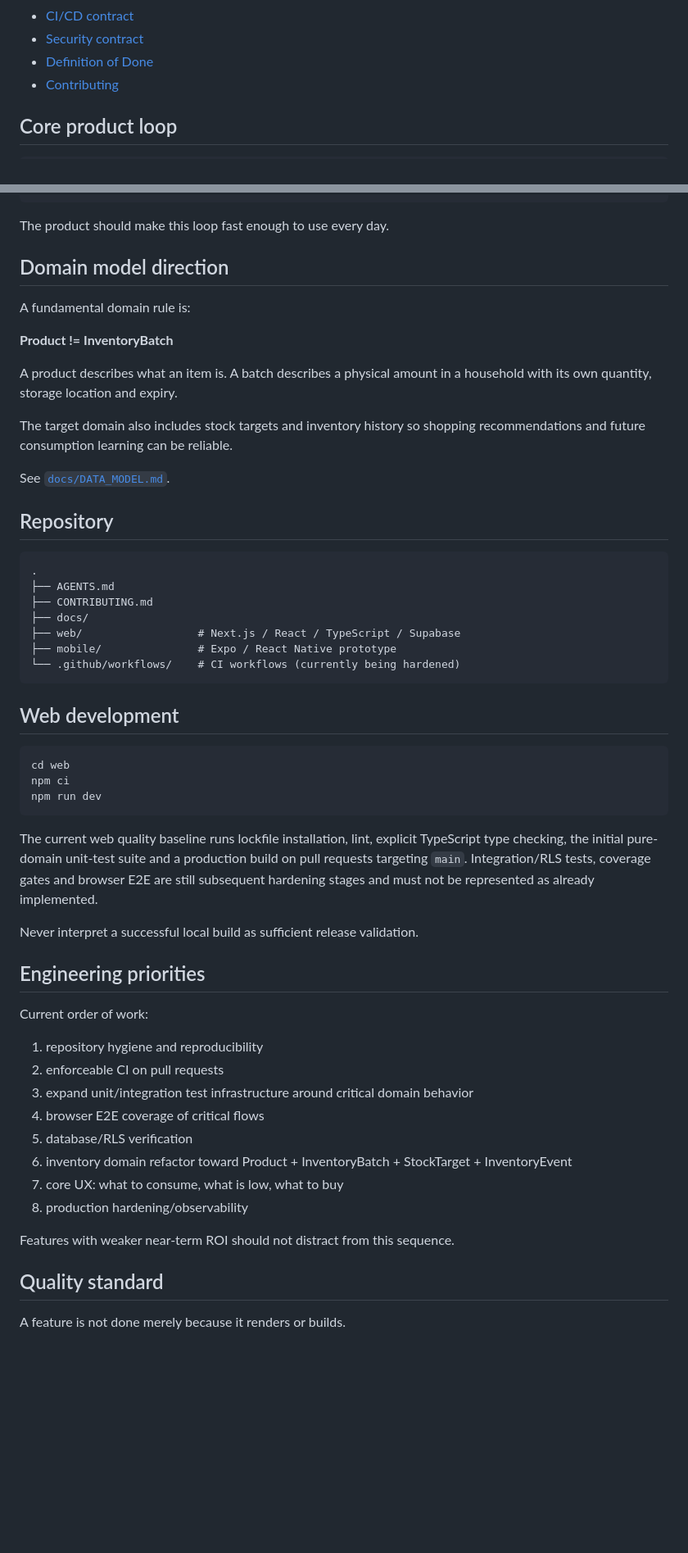
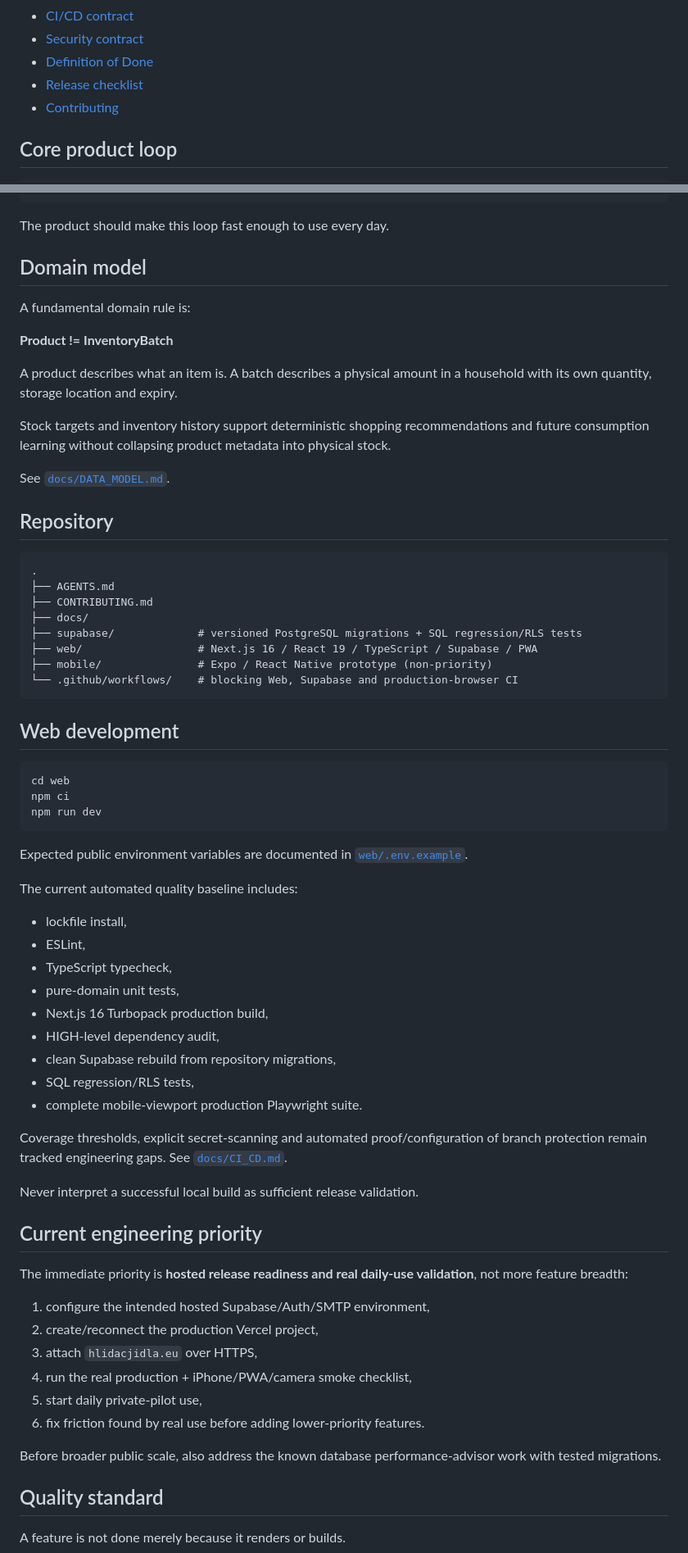
Before and after one commit to KadlecekTomas/FridgeCheck, a Markdown page: README.md, 2 parts joined by grey strips. Shown at 82% size. Rendered like a GitHub page; blank space fills up the shorter version.

Commit message:
docs(release): update repository status to release-ready codebase

````diff
--- a/README.md
+++ b/README.md
@@ -31,6 +46,7 @@ Then read the relevant documents in [`docs/`](./docs/README.md):
 - [CI/CD contract](./docs/CI_CD.md)
 - [Security contract](./docs/SECURITY.md)
 - [Definition of Done](./docs/DEFINITION_OF_DONE.md)
+- [Release checklist](./docs/RELEASE_CHECKLIST.md)
 - [Contributing](./CONTRIBUTING.md)
 
 ## Core product loop
@@ -51,7 +67,7 @@ shopping list
 
 The product should make this loop fast enough to use every day.
 
-## Domain model direction
+## Domain model
 
 A fundamental domain rule is:
 
@@ -59,7 +75,7 @@ A fundamental domain rule is:
 
 A product describes what an item is. A batch describes a physical amount in a household with its own quantity, storage location and expiry.
 
-The target domain also includes stock targets and inventory history so shopping recommendations and future consumption learning can be reliable.
+Stock targets and inventory history support deterministic shopping recommendations and future consumption learning without collapsing product metadata into physical stock.
 
 See [`docs/DATA_MODEL.md`](./docs/DATA_MODEL.md).
 
@@ -70,9 +86,10 @@ See [`docs/DATA_MODEL.md`](./docs/DATA_MODEL.md).
 ├── AGENTS.md
 ├── CONTRIBUTING.md
 ├── docs/
-├── web/                  # Next.js / React / TypeScript / Supabase
-├── mobile/               # Expo / React Native prototype
-└── .github/workflows/    # CI workflows (currently being hardened)
+├── supabase/             # versioned PostgreSQL migrations + SQL regression/RLS tests
+├── web/                  # Next.js 16 / React 19 / TypeScript / Supabase / PWA
+├── mobile/               # Expo / React Native prototype (non-priority)
+└── .github/workflows/    # blocking Web, Supabase and production-browser CI
 ```
 
 ## Web development
@@ -83,24 +100,36 @@ npm ci
 npm run dev
 ```
 
-The current web quality baseline runs lockfile installation, lint, explicit TypeScript type checking, the initial pure-domain unit-test suite and a production build on pull requests targeting `main`. Integration/RLS tests, coverage gates and browser E2E are still subsequent hardening stages and must not be represented as already implemented.
+Expected public environment variables are documented in [`web/.env.example`](./web/.env.example).
+
+The current automated quality baseline includes:
+
+- lockfile install,
+- ESLint,
+- TypeScript typecheck,
+- pure-domain unit tests,
+- Next.js 16 Turbopack production build,
+- HIGH-level dependency audit,
+- clean Supabase rebuild from repository migrations,
+- SQL regression/RLS tests,
+- complete mobile-viewport production Playwright suite.
+
+Coverage thresholds, explicit secret-scanning and automated proof/configuration of branch protection remain tracked engineering gaps. See [`docs/CI_CD.md`](./docs/CI_CD.md).
 
 Never interpret a successful local build as sufficient release validation.
 
-## Engineering priorities
+## Current engineering priority
 
-Current order of work:
+The immediate priority is **hosted release readiness and real daily-use validation**, not more feature breadth:
 
-1. repository hygiene and reproducibility
-2. enforceable CI on pull requests
-3. expand unit/integration test infrastructure around critical domain behavior
-4. browser E2E coverage of critical flows
-5. database/RLS verification
-6. inventory domain refactor toward Product + InventoryBatch + StockTarget + InventoryEvent
-7. core UX: what to consume, what is low, what to buy
-8. production hardening/observability
+1. configure the intended hosted Supabase/Auth/SMTP environment,
+2. create/reconnect the production Vercel project,
+3. attach `hlidacjidla.eu` over HTTPS,
+4. run the real production + iPhone/PWA/camera smoke checklist,
+5. start daily private-pilot use,
+6. fix friction found by real use before adding lower-priority features.
 
-Features with weaker near-term ROI should not distract from this sequence.
+Before broader public scale, also address the known database performance-advisor work with tested migrations.
 
 ## Quality standard
 
````
Also changed, not shown: other parts of README.md (+18 -3 lines).
